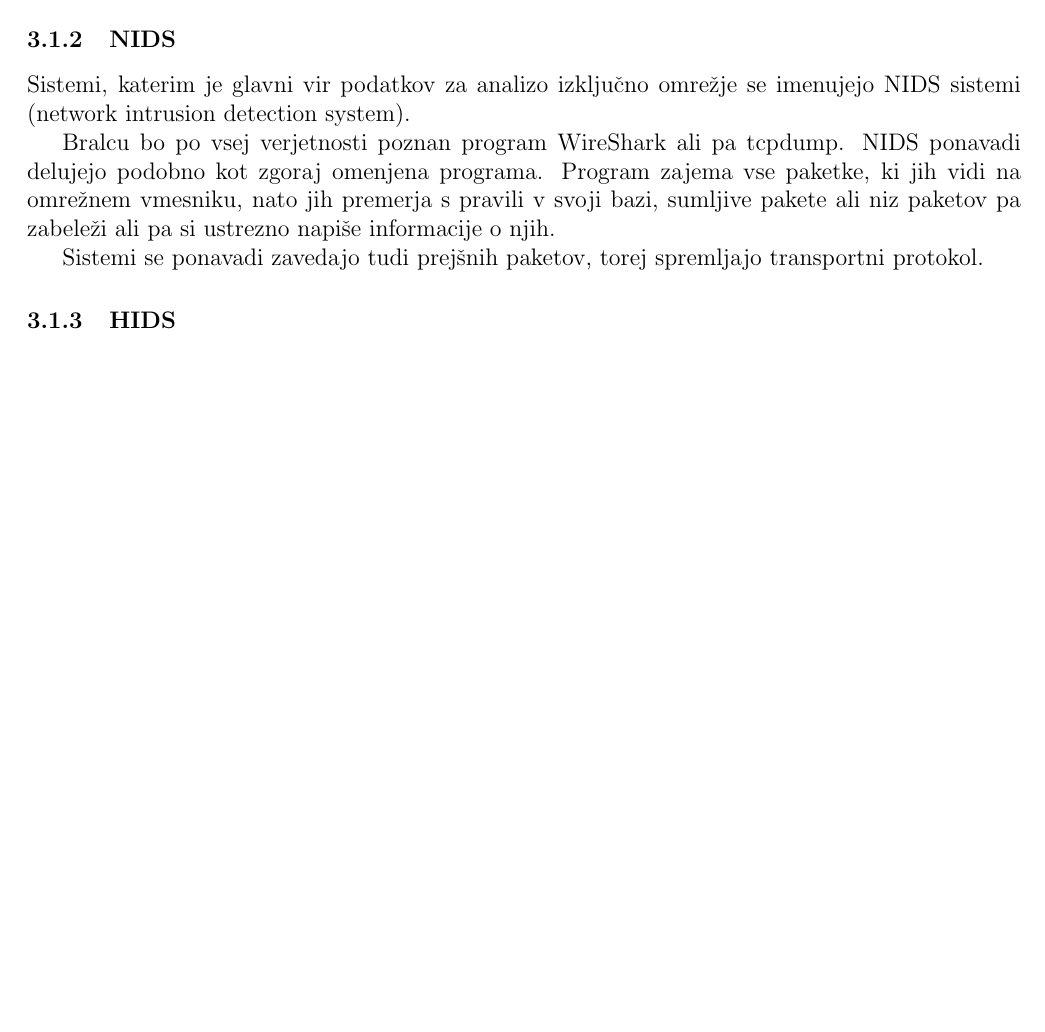
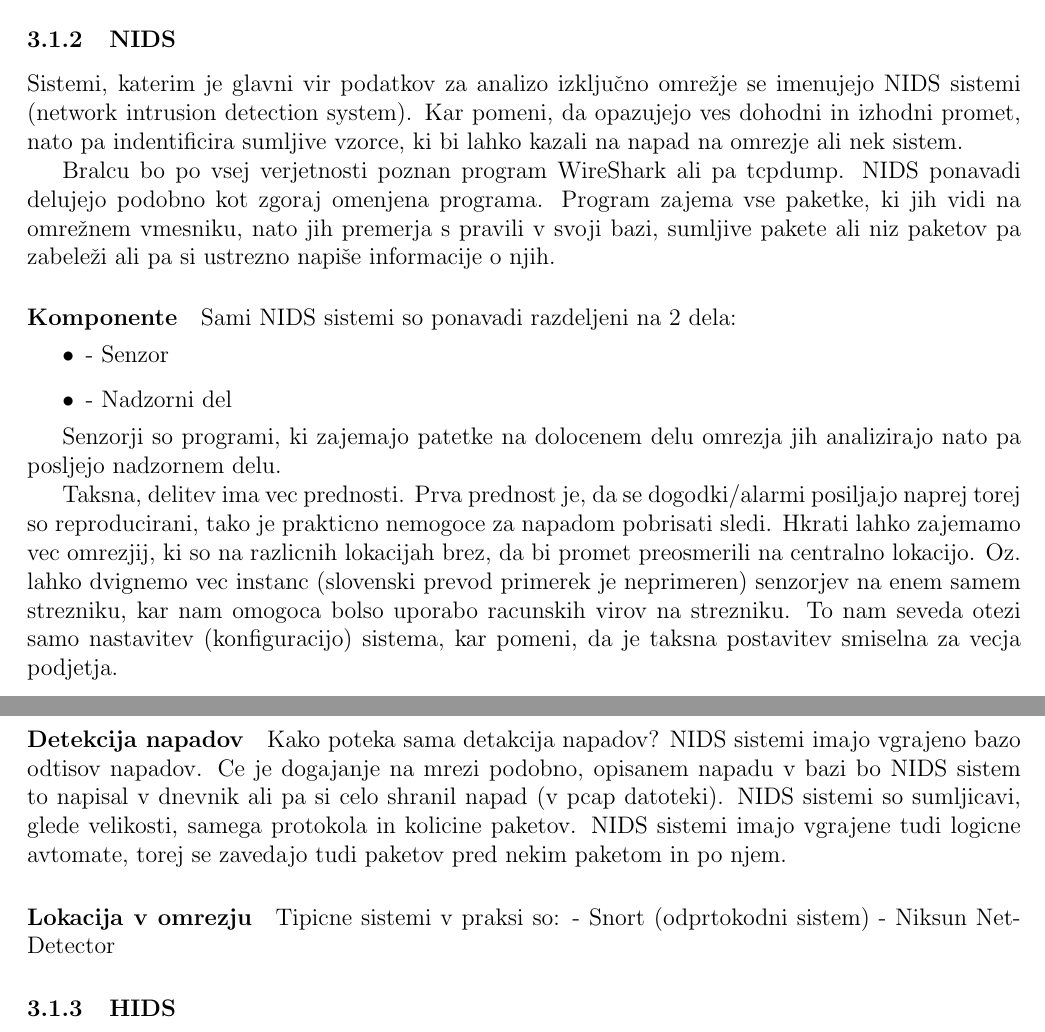
Before and after one commit to brodul/snort-kso, a LaTeX document (snort.tex): part of page 5 of 8 before the commit and two parts of pages 5 and 6 of 9 after it, the two joined at a grey line, cut so that both start at the same text, the shorter picture padded with empty space. Compiled offline with pdfLaTeX.

Commit message:
More NIDS theory.

```diff
--- a/snort.tex
+++ b/snort.tex
@@ -82,14 +82,56 @@ Delimo jih na dve glavni skupini:
 \subsubsection{NIDS}
 
 Sistemi, katerim je glavni vir podatkov za analizo izključno omrežje se imenujejo NIDS sistemi (network intrusion detection system).
+Kar pomeni, da opazujejo ves dohodni in izhodni promet, nato pa indentificira sumljive vzorce, ki bi lahko kazali na napad na omrezje ali nek sistem.
 
 Bralcu bo po vsej verjetnosti poznan program WireShark ali pa tcpdump.
 NIDS ponavadi delujejo podobno kot zgoraj omenjena programa. Program zajema vse paketke, ki jih vidi na omrežnem vmesniku,
 nato jih premerja s pravili v svoji bazi, sumljive pakete ali niz paketov pa zabeleži ali pa si ustrezno napiše informacije o njih.
 
-Sistemi se ponavadi zavedajo tudi prejšnih paketov, torej spremljajo transportni protokol.
+\paragraph{Komponente} % (fold)
+\label{par:Komponente}
+
+Sami NIDS sistemi so ponavadi razdeljeni na 2 dela:
+\begin{itemize}
+    \item - Senzor
+    \item - Nadzorni del
+\end{itemize}
+
+Senzorji so programi, ki zajemajo patetke na dolocenem delu omrezja jih analizirajo nato pa posljejo nadzornem delu.
+
+Taksna, delitev ima vec prednosti. Prva prednost je, da se dogodki/alarmi posiljajo naprej torej so reproducirani, tako je prakticno nemogoce za napadom pobrisati sledi.
+Hkrati lahko zajemamo vec omrezjij, ki so na razlicnih lokacijah brez, da bi promet preosmerili na centralno lokacijo.
+Oz. lahko dvignemo vec instanc (slovenski prevod primerek je neprimeren) senzorjev na enem samem strezniku, kar nam omogoca bolso uporabo racunskih virov na strezniku.
+To nam seveda otezi samo nastavitev (konfiguracijo) sistema, kar pomeni, da je taksna postavitev smiselna za vecja podjetja.
+
+% paragraph Komponente (end)
+
+\paragraph{Detekcija napadov} % (fold)
+\label{par:Detekcija napadov}
+
+Kako poteka sama detakcija napadov?
+NIDS sistemi imajo vgrajeno bazo odtisov napadov. Ce je dogajanje na mrezi podobno, opisanem napadu v bazi
+bo NIDS sistem to napisal v dnevnik ali pa si celo shranil napad (v pcap datoteki).
+NIDS sistemi so sumljicavi, glede velikosti, samega protokola in kolicine paketov.
+NIDS sistemi imajo vgrajene tudi logicne avtomate, torej se zavedajo tudi paketov pred nekim paketom in po njem.
+
+% paragraph Detekcija napadov (end)
+
+\paragraph{Lokacija v omrezju} % (fold)
+\label{par:Lokacija v omrezju}
+
+
+
+% paragraph Lokacija v omrezju (end)
+
+Tipicne sistemi v praksi so:
+- Snort (odprtokodni sistem)
+- Niksun NetDetector
 
 \subsubsection{HIDS}
+
+
+
 \subsubsection{IPS}
 \subsubsection{NIPS}
 \subsubsection{HIPS}
```
